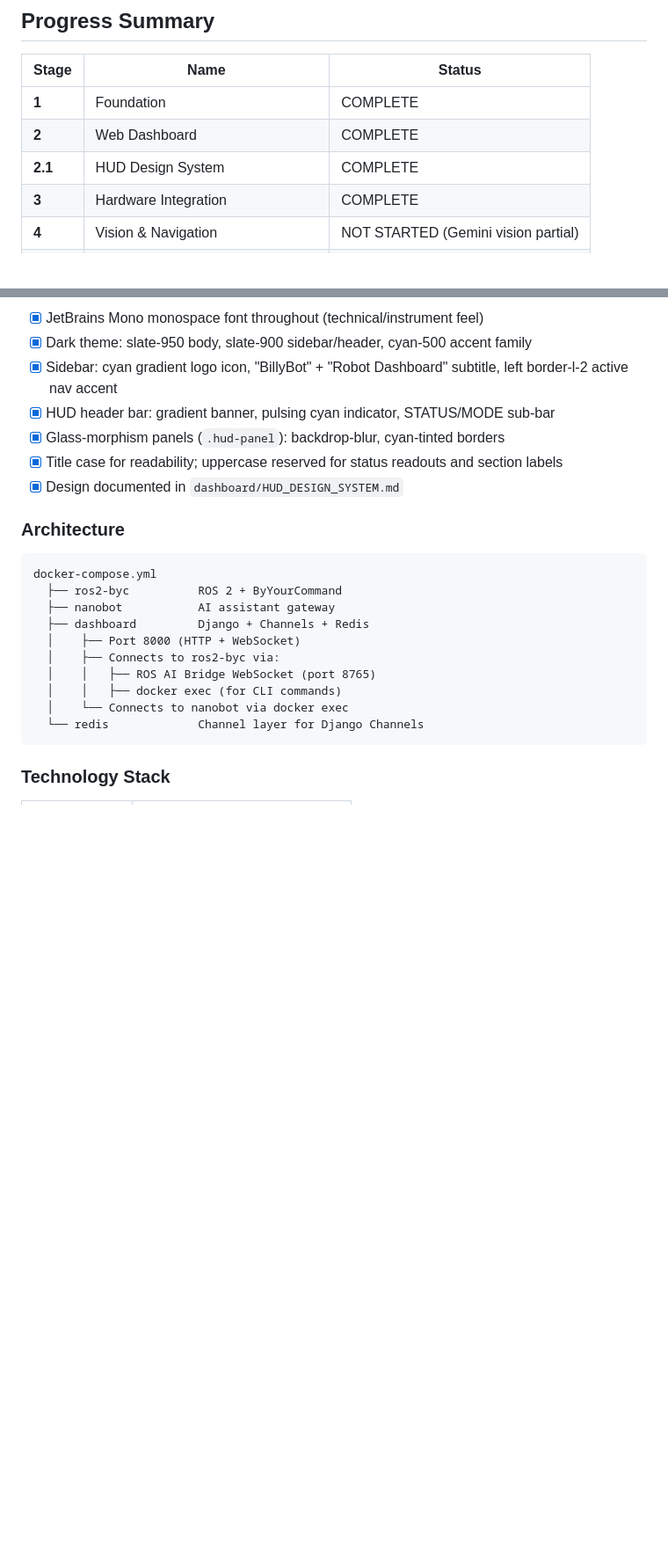
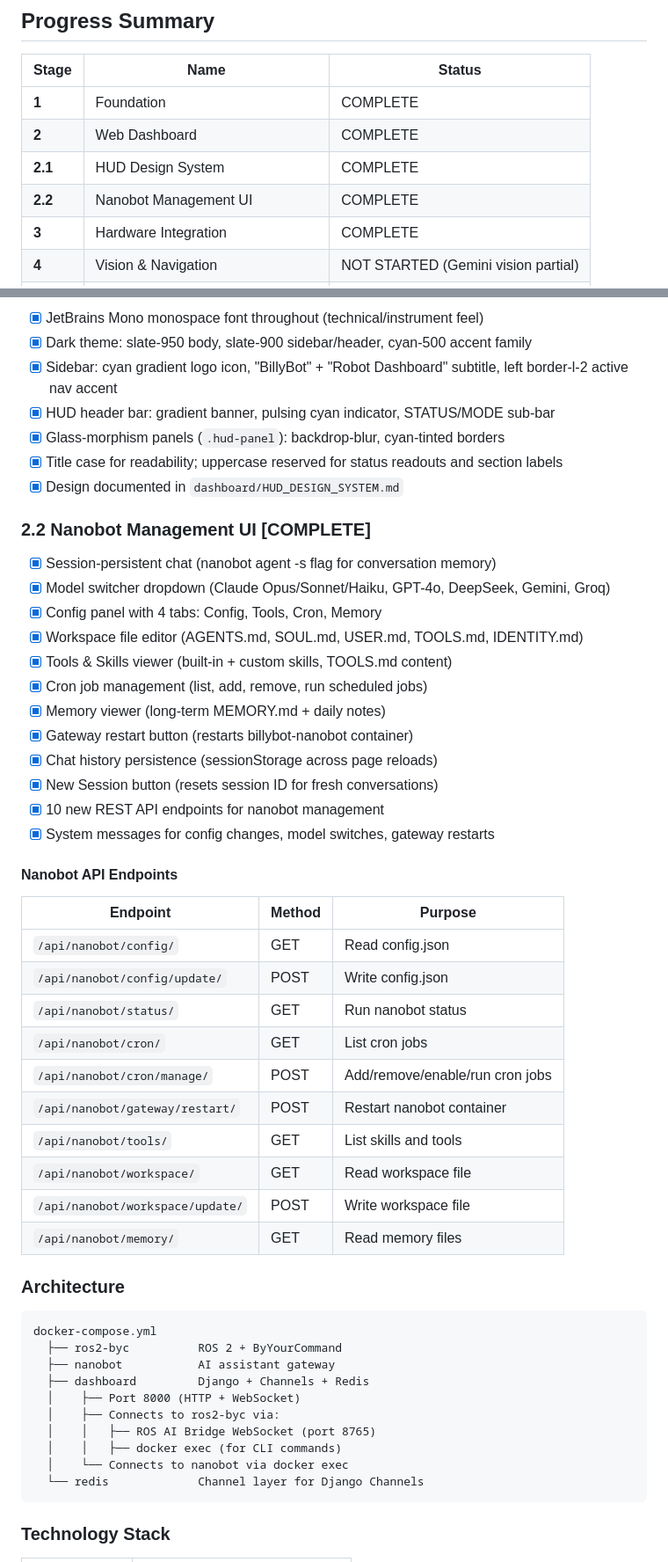
Before and after one commit to willbullen/billybot, a Markdown page: PLAN.md, 2 parts joined by grey strips. Shown at 88% size. GitHub-like rendering; blank space fills up the shorter version.

Commit message:
Update PLAN.md with Stage 2.2 Nanobot Management UI completion
Add new section documenting the nanobot chat page enhancements:
session persistence, model switcher, config panel, cron management,
memory viewer, gateway restart, and 10 new API endpoints.

https://claude.ai/code/session_017Ju7TDsXmFq3SWtzGrCsMw

```diff
--- a/PLAN.md
+++ b/PLAN.md
@@ -21,6 +21,7 @@ BillyBot is a voice-interactive robot platform combining two major systems:
 | **1** | Foundation | COMPLETE |
 | **2** | Web Dashboard | COMPLETE |
 | **2.1** | HUD Design System | COMPLETE |
+| **2.2** | Nanobot Management UI | COMPLETE |
 | **3** | Hardware Integration | COMPLETE |
 | **4** | Vision & Navigation | NOT STARTED (Gemini vision partial) |
 | **5** | Operations & Production Hardening | NOT STARTED |
@@ -87,6 +88,36 @@ BillyBot is a voice-interactive robot platform combining two major systems:
 - [x] Glass-morphism panels (`.hud-panel`): backdrop-blur, cyan-tinted borders
 - [x] Title case for readability; uppercase reserved for status readouts and section labels
 - [x] Design documented in `dashboard/HUD_DESIGN_SYSTEM.md`
+
+### 2.2 Nanobot Management UI [COMPLETE]
+
+- [x] Session-persistent chat (nanobot agent -s flag for conversation memory)
+- [x] Model switcher dropdown (Claude Opus/Sonnet/Haiku, GPT-4o, DeepSeek, Gemini, Groq)
+- [x] Config panel with 4 tabs: Config, Tools, Cron, Memory
+- [x] Workspace file editor (AGENTS.md, SOUL.md, USER.md, TOOLS.md, IDENTITY.md)
+- [x] Tools & Skills viewer (built-in + custom skills, TOOLS.md content)
+- [x] Cron job management (list, add, remove, run scheduled jobs)
+- [x] Memory viewer (long-term MEMORY.md + daily notes)
+- [x] Gateway restart button (restarts billybot-nanobot container)
+- [x] Chat history persistence (sessionStorage across page reloads)
+- [x] New Session button (resets session ID for fresh conversations)
+- [x] 10 new REST API endpoints for nanobot management
+- [x] System messages for config changes, model switches, gateway restarts
+
+#### Nanobot API Endpoints
+
+| Endpoint | Method | Purpose |
+|----------|--------|---------|
+| `/api/nanobot/config/` | GET | Read config.json |
+| `/api/nanobot/config/update/` | POST | Write config.json |
+| `/api/nanobot/status/` | GET | Run nanobot status |
+| `/api/nanobot/cron/` | GET | List cron jobs |
+| `/api/nanobot/cron/manage/` | POST | Add/remove/enable/run cron jobs |
+| `/api/nanobot/gateway/restart/` | POST | Restart nanobot container |
+| `/api/nanobot/tools/` | GET | List skills and tools |
+| `/api/nanobot/workspace/` | GET | Read workspace file |
+| `/api/nanobot/workspace/update/` | POST | Write workspace file |
+| `/api/nanobot/memory/` | GET | Read memory files |
 
 ### Architecture
 
```
